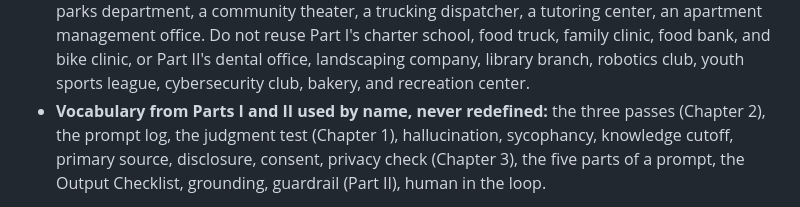
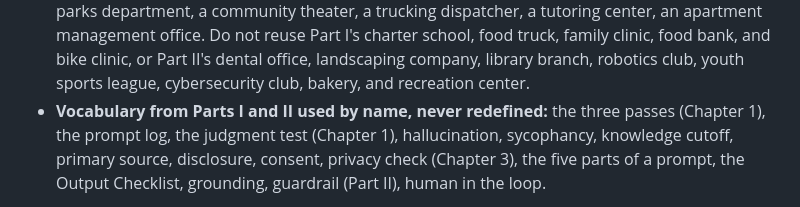
Before and after one commit to jor2050111/cis137, a Markdown page: docs/part-structure.md, the part around the change. Rendered like a GitHub page.

Commit message:
Part structure: the three passes belong to chapter 1
Co-Authored-By: Claude Fable 5.1 <noreply@anthropic.com>

```diff
--- a/docs/part-structure.md
+++ b/docs/part-structure.md
@@ -441,7 +441,7 @@ could act on.
   office, landscaping company, library branch, robotics club, youth
   sports league, cybersecurity club, bakery, and recreation center.
 * **Vocabulary from Parts I and II used by name, never redefined:**
-  the three passes (Chapter 2), the prompt log, the judgment test
+  the three passes (Chapter 1), the prompt log, the judgment test
   (Chapter 1), hallucination, sycophancy, knowledge cutoff, primary
   source, disclosure, consent, privacy check (Chapter 3), the five
   parts of a prompt, the Output Checklist, grounding, guardrail
```
